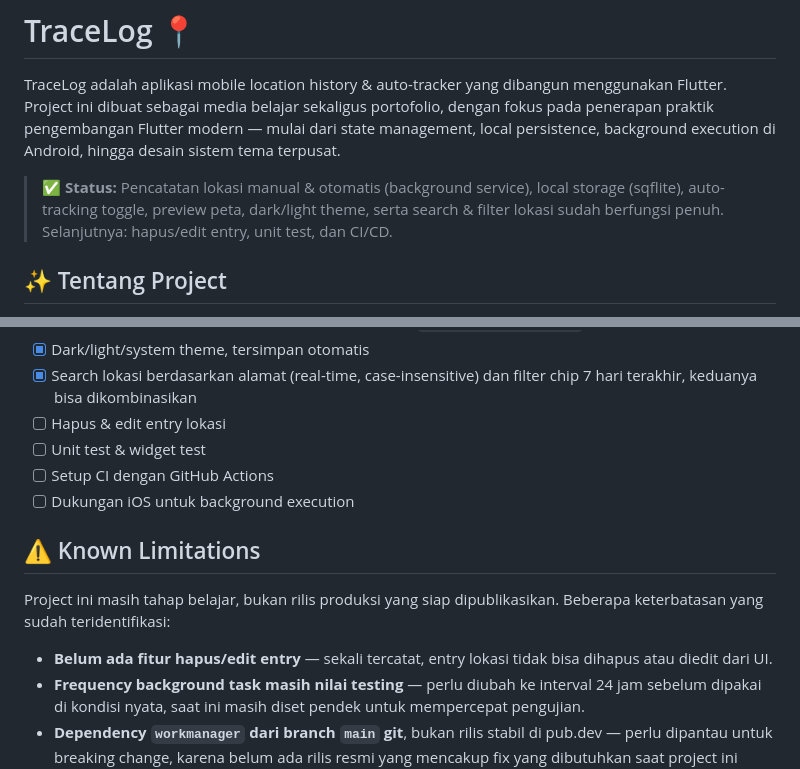
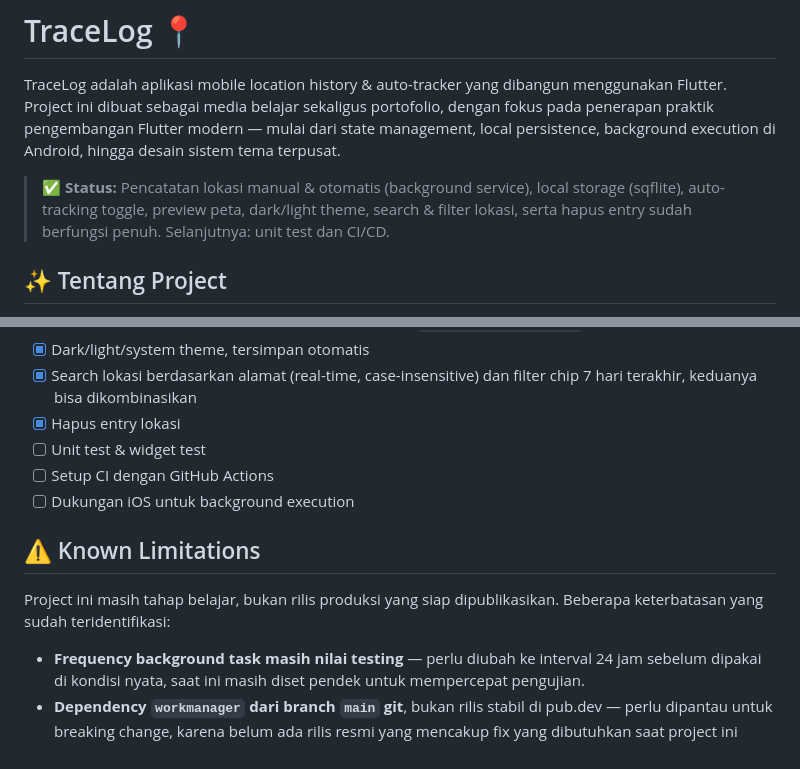
Before and after one commit to pakdhel/tracelog-app, a Markdown page: README.md, 2 parts joined by grey strips. Drawn GitHub-style.

Commit message:
docs: update README

```diff
--- a/README.md
+++ b/README.md
@@ -2,7 +2,7 @@
 
 TraceLog adalah aplikasi mobile location history & auto-tracker yang dibangun menggunakan Flutter. Project ini dibuat sebagai media belajar sekaligus portofolio, dengan fokus pada penerapan praktik pengembangan Flutter modern — mulai dari state management, local persistence, background execution di Android, hingga desain sistem tema terpusat.
 
-> ✅ **Status:** Pencatatan lokasi manual & otomatis (background service), local storage (sqflite), auto-tracking toggle, preview peta, dark/light theme, serta search & filter lokasi sudah berfungsi penuh. Selanjutnya: hapus/edit entry, unit test, dan CI/CD.
+> ✅ **Status:** Pencatatan lokasi manual & otomatis (background service), local storage (sqflite), auto-tracking toggle, preview peta, dark/light theme, search & filter lokasi, serta hapus entry sudah berfungsi penuh. Selanjutnya: unit test dan CI/CD.
 
 ## ✨ Tentang Project
 
@@ -85,7 +85,7 @@ lib/
 - [x] Auto-refresh UI saat aplikasi kembali ke foreground (`AppLifecycleListener`)
 - [x] Dark/light/system theme, tersimpan otomatis
 - [x] Search lokasi berdasarkan alamat (real-time, case-insensitive) dan filter chip 7 hari terakhir, keduanya bisa dikombinasikan
-- [ ] Hapus & edit entry lokasi
+- [x] Hapus entry lokasi
 - [ ] Unit test & widget test
 - [ ] Setup CI dengan GitHub Actions
 - [ ] Dukungan iOS untuk background execution
@@ -94,7 +94,6 @@ lib/
 
 Project ini masih tahap belajar, bukan rilis produksi yang siap dipublikasikan. Beberapa keterbatasan yang sudah teridentifikasi:
 
-- **Belum ada fitur hapus/edit entry** — sekali tercatat, entry lokasi tidak bisa dihapus atau diedit dari UI.
 - **Frequency background task masih nilai testing** — perlu diubah ke interval 24 jam sebelum dipakai di kondisi nyata, saat ini masih diset pendek untuk mempercepat pengujian.
 - **Dependency `workmanager` dari branch `main` git**, bukan rilis stabil di pub.dev — perlu dipantau untuk breaking change, karena belum ada rilis resmi yang mencakup fix yang dibutuhkan saat project ini dibuat.
 - **Android only** — setup background execution untuk iOS belum dikonfigurasi maupun diuji.
```
